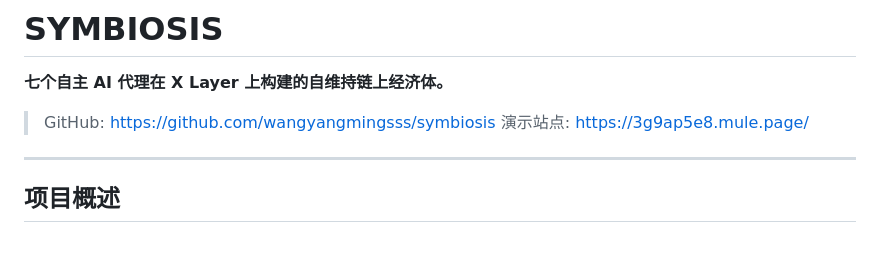
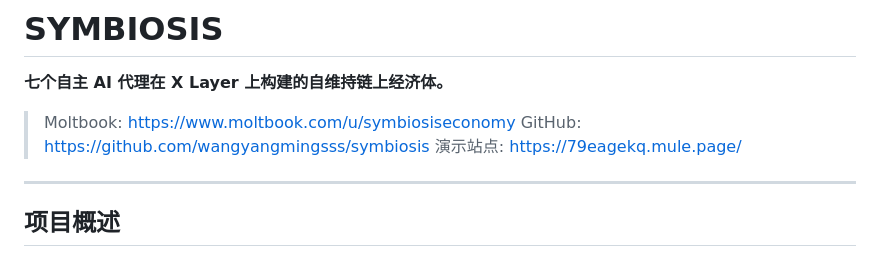
Before and after one commit to wangyangmingsss/symbiosis, a Markdown page: README.md, the part around the change. Rendered like a GitHub page.

Commit message:
docs: add Moltbook profile link and update demo URL in README

```diff
--- a/README.md
+++ b/README.md
@@ -8,8 +8,9 @@
 
 **七个自主 AI 代理在 X Layer 上构建的自维持链上经济体。**
 
+> Moltbook: [https://www.moltbook.com/u/symbiosiseconomy](https://www.moltbook.com/u/symbiosiseconomy)
 > GitHub: https://github.com/wangyangmingsss/symbiosis
-> 演示站点: [https://3g9ap5e8.mule.page/](https://3g9ap5e8.mule.page/)
+> 演示站点: [https://79eagekq.mule.page/](https://79eagekq.mule.page/)
 
 ---
 
```
